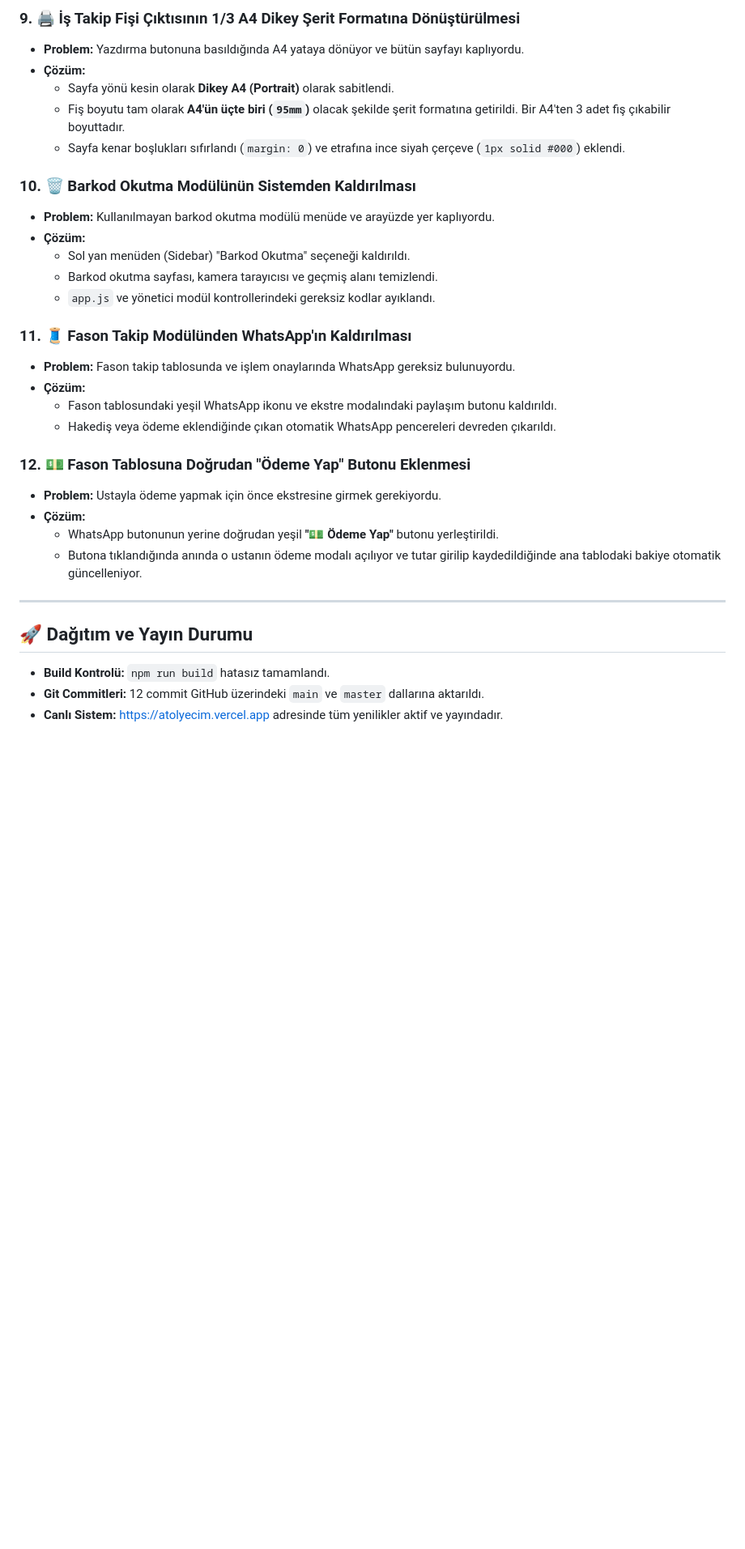
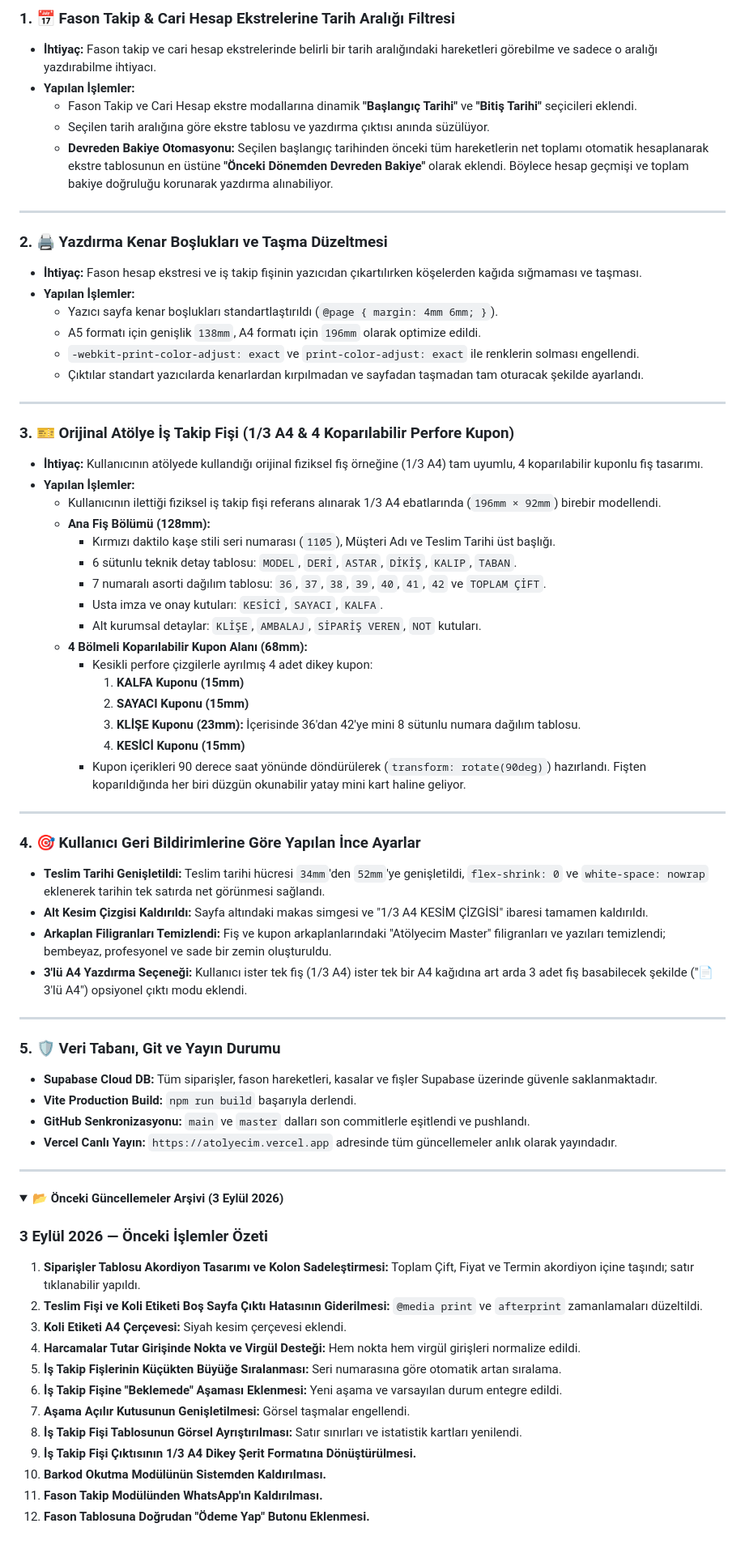
Before and after one commit to furkanaydemir17/atolyecim, a Markdown page: GUN_SONU_RAPORU.md, the part around one of its changes. Shown at 81% size. Rendered like a GitHub page; folded sections open; blank space fills up the shorter version.

Commit message:
docs: 10 Eylul 2026 gun sonu raporu eklendi

```diff
--- a/GUN_SONU_RAPORU.md
+++ b/GUN_SONU_RAPORU.md
@@ -67,33 +17,72 @@ Bugün Atölyecim ERP sisteminde kullanıcı deneyimini, yazdırma süreçlerini
-### 9. 🖨️ İş Takip Fişi Çıktısının 1/3 A4 Dikey Şerit Formatına Dönüştürülmesi
-- **Problem:** Yazdırma butonuna basıldığında A4 yataya dönüyor ve bütün sayfayı kaplıyordu.
-- **Çözüm:**
-  - Sayfa yönü kesin olarak **Dikey A4 (Portrait)** olarak sabitlendi.
-  - Fiş boyutu tam olarak **A4'ün üçte biri (`95mm`)** olacak şekilde şerit formatına getirildi. Bir A4'ten 3 adet fiş çıkabilir boyuttadır.
-  - Sayfa kenar boşlukları sıfırlandı (`margin: 0`) ve etrafına ince siyah çerçeve (`1px solid #000`) eklendi.
-
-### 10. 🗑️ Barkod Okutma Modülünün Sistemden Kaldırılması
-- **Problem:** Kullanılmayan barkod okutma modülü menüde ve arayüzde yer kaplıyordu.
-- **Çözüm:**
-  - Sol yan menüden (Sidebar) "Barkod Okutma" seçeneği kaldırıldı.
-  - Barkod okutma sayfası, kamera tarayıcısı ve geçmiş alanı temizlendi.
-  - `app.js` ve yönetici modül kontrollerindeki gereksiz kodlar ayıklandı.
-
-### 11. 🧵 Fason Takip Modülünden WhatsApp'ın Kaldırılması
-- **Problem:** Fason takip tablosunda ve işlem onaylarında WhatsApp gereksiz bulunuyordu.
-- **Çözüm:**
-  - Fason tablosundaki yeşil WhatsApp ikonu ve ekstre modalındaki paylaşım butonu kaldırıldı.
-  - Hakediş veya ödeme eklendiğinde çıkan otomatik WhatsApp pencereleri devreden çıkarıldı.
-
-### 12. 💵 Fason Tablosuna Doğrudan "Ödeme Yap" Butonu Eklenmesi
-- **Problem:** Ustayla ödeme yapmak için önce ekstresine girmek gerekiyordu.
-- **Çözüm:**
-  - WhatsApp butonunun yerine doğrudan yeşil **"💵 Ödeme Yap"** butonu yerleştirildi.
-  - Butona tıklandığında anında o ustanın ödeme modalı açılıyor ve tutar girilip kaydedildiğinde ana tablodaki bakiye otomatik güncelleniyor.
+### 1. 📅 Fason Takip & Cari Hesap Ekstrelerine Tarih Aralığı Filtresi
+- **İhtiyaç:** Fason takip ve cari hesap ekstrelerinde belirli bir tarih aralığındaki hareketleri görebilme ve sadece o aralığı yazdırabilme ihtiyacı.
+- **Yapılan İşlemler:**
+  - Fason Takip ve Cari Hesap ekstre modallarına dinamik **"Başlangıç Tarihi"** ve **"Bitiş Tarihi"** seçicileri eklendi.
+  - Seçilen tarih aralığına göre ekstre tablosu ve yazdırma çıktısı anında süzülüyor.
+  - **Devreden Bakiye Otomasyonu:** Seçilen başlangıç tarihinden önceki tüm hareketlerin net toplamı otomatik hesaplanarak ekstre tablosunun en üstüne **"Önceki Dönemden Devreden Bakiye"** olarak eklendi. Böylece hesap geçmişi ve toplam bakiye doğruluğu korunarak yazdırma alınabiliyor.
 
 ---
 
-## 🚀 Dağıtım ve Yayın Durumu
+### 2. 🖨️ Yazdırma Kenar Boşlukları ve Taşma Düzeltmesi
+- **İhtiyaç:** Fason hesap ekstresi ve iş takip fişinin yazıcıdan çıkartılırken köşelerden kağıda sığmaması ve taşması.
+- **Yapılan İşlemler:**
+  - Yazıcı sayfa kenar boşlukları standartlaştırıldı (`@page { margin: 4mm 6mm; }`).
+  - A5 formatı için genişlik `138mm`, A4 formatı için `196mm` olarak optimize edildi.
+  - `-webkit-print-color-adjust: exact` ve `print-color-adjust: exact` ile renklerin solması engellendi.
+  - Çıktılar standart yazıcılarda kenarlardan kırpılmadan ve sayfadan taşmadan tam oturacak şekilde ayarlandı.
 
-- **Build Kontrolü:** `npm run build` hatasız tamamlandı.
-- **Git Commitleri:** 12 commit GitHub üzerindeki `main` ve `master` dallarına aktarıldı.
-- **Canlı Sistem:** [https://atolyecim.vercel.app](https://atolyecim.vercel.app) adresinde tüm yenilikler aktif ve yayındadır.
+---
+
+### 3. 🎫 Orijinal Atölye İş Takip Fişi (1/3 A4 & 4 Koparılabilir Perfore Kupon)
+- **İhtiyaç:** Kullanıcının atölyede kullandığı orijinal fiziksel fiş örneğine (1/3 A4) tam uyumlu, 4 koparılabilir kuponlu fiş tasarımı.
+- **Yapılan İşlemler:**
+  - Kullanıcının ilettiği fiziksel iş takip fişi referans alınarak 1/3 A4 ebatlarında (`196mm × 92mm`) birebir modellendi.
+  - **Ana Fiş Bölümü (128mm):**
+    - Kırmızı daktilo kaşe stili seri numarası (`1105`), Müşteri Adı ve Teslim Tarihi üst başlığı.
+    - 6 sütunlu teknik detay tablosu: `MODEL`, `DERİ`, `ASTAR`, `DİKİŞ`, `KALIP`, `TABAN`.
+    - 7 numaralı asorti dağılım tablosu: `36`, `37`, `38`, `39`, `40`, `41`, `42` ve `TOPLAM ÇİFT`.
+    - Usta imza ve onay kutuları: `KESİCİ`, `SAYACI`, `KALFA`.
+    - Alt kurumsal detaylar: `KLİŞE`, `AMBALAJ`, `SİPARİŞ VEREN`, `NOT` kutuları.
+  - **4 Bölmeli Koparılabilir Kupon Alanı (68mm):**
+    - Kesikli perfore çizgilerle ayrılmış 4 adet dikey kupon:
+      1. **KALFA Kuponu (15mm)**
+      2. **SAYACI Kuponu (15mm)**
+      3. **KLİŞE Kuponu (23mm):** İçerisinde 36'dan 42'ye mini 8 sütunlu numara dağılım tablosu.
+      4. **KESİCİ Kuponu (15mm)**
+    - Kupon içerikleri 90 derece saat yönünde döndürülerek (`transform: rotate(90deg)`) hazırlandı. Fişten koparıldığında her biri düzgün okunabilir yatay mini kart haline geliyor.
+
+---
+
+### 4. 🎯 Kullanıcı Geri Bildirimlerine Göre Yapılan İnce Ayarlar
+- **Teslim Tarihi Genişletildi:** Teslim tarihi hücresi `34mm`'den `52mm`'ye genişletildi, `flex-shrink: 0` ve `white-space: nowrap` eklenerek tarihin tek satırda net görünmesi sağlandı.
+- **Alt Kesim Çizgisi Kaldırıldı:** Sayfa altındaki makas simgesi ve "1/3 A4 KESİM ÇİZGİSİ" ibaresi tamamen kaldırıldı.
+- **Arkaplan Filigranları Temizlendi:** Fiş ve kupon arkaplanlarındaki "Atölyecim Master" filigranları ve yazıları temizlendi; bembeyaz, profesyonel ve sade bir zemin oluşturuldu.
+- **3'lü A4 Yazdırma Seçeneği:** Kullanıcı ister tek fiş (1/3 A4) ister tek bir A4 kağıdına art arda 3 adet fiş basabilecek şekilde ("📄 3'lü A4") opsiyonel çıktı modu eklendi.
+
+---
+
+### 5. 🛡️ Veri Tabanı, Git ve Yayın Durumu
+- **Supabase Cloud DB:** Tüm siparişler, fason hareketleri, kasalar ve fişler Supabase üzerinde güvenle saklanmaktadır.
+- **Vite Production Build:** `npm run build` başarıyla derlendi.
+- **GitHub Senkronizasyonu:** `main` ve `master` dalları son commitlerle eşitlendi ve pushlandı.
+- **Vercel Canlı Yayın:** `https://atolyecim.vercel.app` adresinde tüm güncellemeler anlık olarak yayındadır.
+
+---
+
+<details>
+<summary><b>📂 Önceki Güncellemeler Arşivi (3 Eylül 2026)</b></summary>
+
+### 3 Eylül 2026 — Önceki İşlemler Özeti
+1. **Siparişler Tablosu Akordiyon Tasarımı ve Kolon Sadeleştirmesi:** Toplam Çift, Fiyat ve Termin akordiyon içine taşındı; satır tıklanabilir yapıldı.
+2. **Teslim Fişi ve Koli Etiketi Boş Sayfa Çıktı Hatasının Giderilmesi:** `@media print` ve `afterprint` zamanlamaları düzeltildi.
+3. **Koli Etiketi A4 Çerçevesi:** Siyah kesim çerçevesi eklendi.
+4. **Harcamalar Tutar Girişinde Nokta ve Virgül Desteği:** Hem nokta hem virgül girişleri normalize edildi.
+5. **İş Takip Fişlerinin Küçükten Büyüğe Sıralanması:** Seri numarasına göre otomatik artan sıralama.
+6. **İş Takip Fişine "Beklemede" Aşaması Eklenmesi:** Yeni aşama ve varsayılan durum entegre edildi.
+7. **Aşama Açılır Kutusunun Genişletilmesi:** Görsel taşmalar engellendi.
+8. **İş Takip Fişi Tablosunun Görsel Ayrıştırılması:** Satır sınırları ve istatistik kartları yenilendi.
+9. **İş Takip Fişi Çıktısının 1/3 A4 Dikey Şerit Formatına Dönüştürülmesi.**
+10. **Barkod Okutma Modülünün Sistemden Kaldırılması.**
+11. **Fason Takip Modülünden WhatsApp'ın Kaldırılması.**
+12. **Fason Tablosuna Doğrudan "Ödeme Yap" Butonu Eklenmesi.**
+
```
Also changed, not shown: other parts of GUN_SONU_RAPORU.md (+8 -57 lines).
